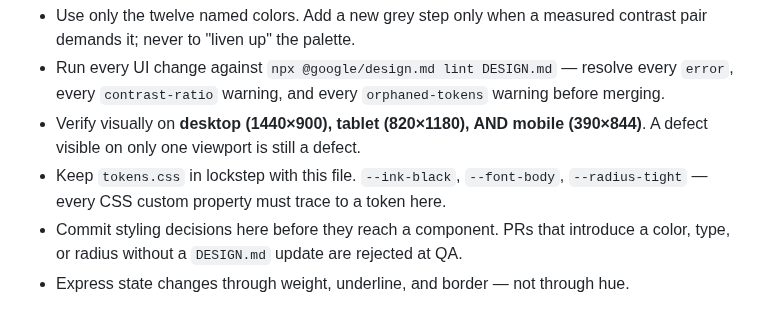
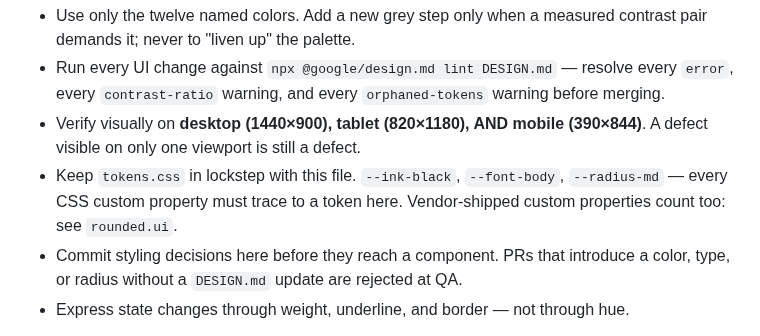
Before and after one commit to olivecasazza/stitch-ash, a Markdown page: DESIGN.md, the part around one of its changes. GitHub-like rendering.

```diff
--- a/DESIGN.md
+++ b/DESIGN.md
@@ -249,8 +273,9 @@ key in this seed resolves to `"0"`.
   mobile (390×844)**. A defect visible on only one viewport is still a
   defect.
 - Keep `tokens.css` in lockstep with this file. `--ink-black`,
-  `--font-body`, `--radius-tight` — every CSS custom property must trace
-  to a token here.
+  `--font-body`, `--radius-md` — every CSS custom property must trace
+  to a token here. Vendor-shipped custom properties count too: see
+  `rounded.ui`.
 - Commit styling decisions here before they reach a component. PRs that
   introduce a color, type, or radius without a `DESIGN.md` update are
   rejected at QA.
```
Also changed, not shown: other parts of DESIGN.md (+32 -0 lines).
